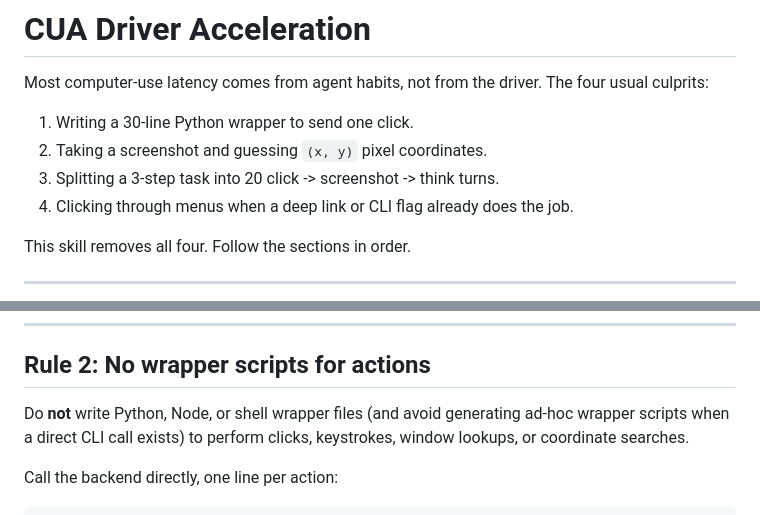
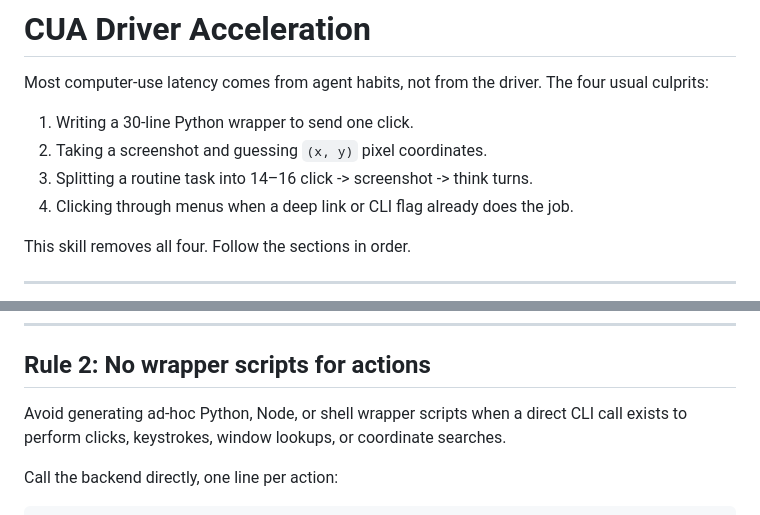
Before and after one commit to pratikforge/cua_driver_acceleration, a Markdown page: SKILL.md, 2 parts joined by grey strips. Rendered like a GitHub page.

```diff
--- a/SKILL.md
+++ b/SKILL.md
@@ -17,7 +17,7 @@ Most computer-use latency comes from agent habits, not from the driver. The four
 
 1. Writing a 30-line Python wrapper to send one click.
 2. Taking a screenshot and guessing `(x, y)` pixel coordinates.
-3. Splitting a 3-step task into 20 click -> screenshot -> think turns.
+3. Splitting a routine task into 14–16 click -> screenshot -> think turns.
 4. Clicking through menus when a deep link or CLI flag already does the job.
 
 This skill removes all four. Follow the sections in order.
@@ -71,7 +71,7 @@ Deep links per OS: [references/native-shortcuts.md](references/native-shortcuts.
 
 ## Rule 2: No wrapper scripts for actions
 
-Do **not** write Python, Node, or shell wrapper files (and avoid generating ad-hoc wrapper scripts when a direct CLI call exists) to perform clicks, keystrokes, window lookups, or coordinate searches.
+Avoid generating ad-hoc Python, Node, or shell wrapper scripts when a direct CLI call exists to perform clicks, keystrokes, window lookups, or coordinate searches.
 
 Call the backend directly, one line per action:
 
```
Also changed, not shown: README.md (+8 -5 lines), references/native-shortcuts.md (+1 -1 lines), assets/benchmark-comparison.png, 8 other files.
